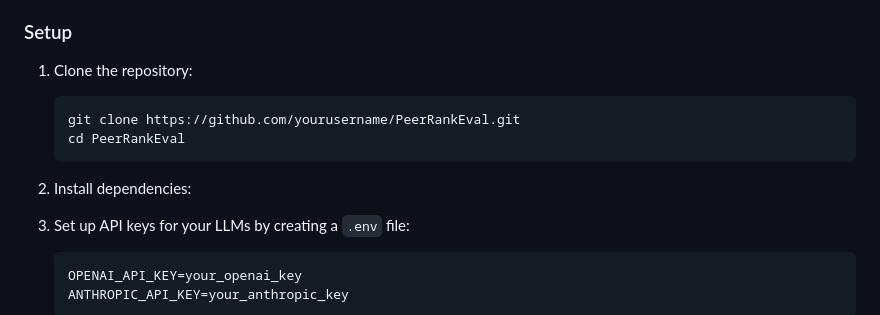
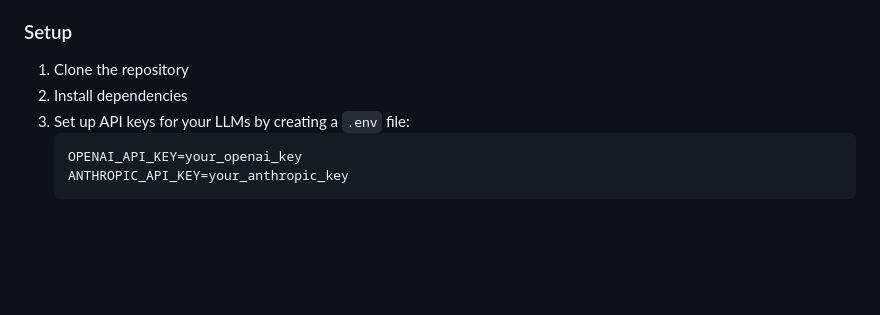
Before and after one commit to strangeloopcanon/LLMRank, a Markdown page: readme.md, the part around the change. GitHub-like rendering; blank space fills up the shorter version.

````diff
--- a/readme.md
+++ b/readme.md
@@ -45,14 +45,8 @@ Example output
 - `dotenv` for environment variable management
 
 ### Setup
-1. Clone the repository:
-   ```bash
-   git clone https://github.com/yourusername/PeerRankEval.git
-   cd PeerRankEval
-   ```
-
-2. Install dependencies:
-
+1. Clone the repository
+2. Install dependencies
 3. Set up API keys for your LLMs by creating a `.env` file:
    ```bash
    OPENAI_API_KEY=your_openai_key
````
